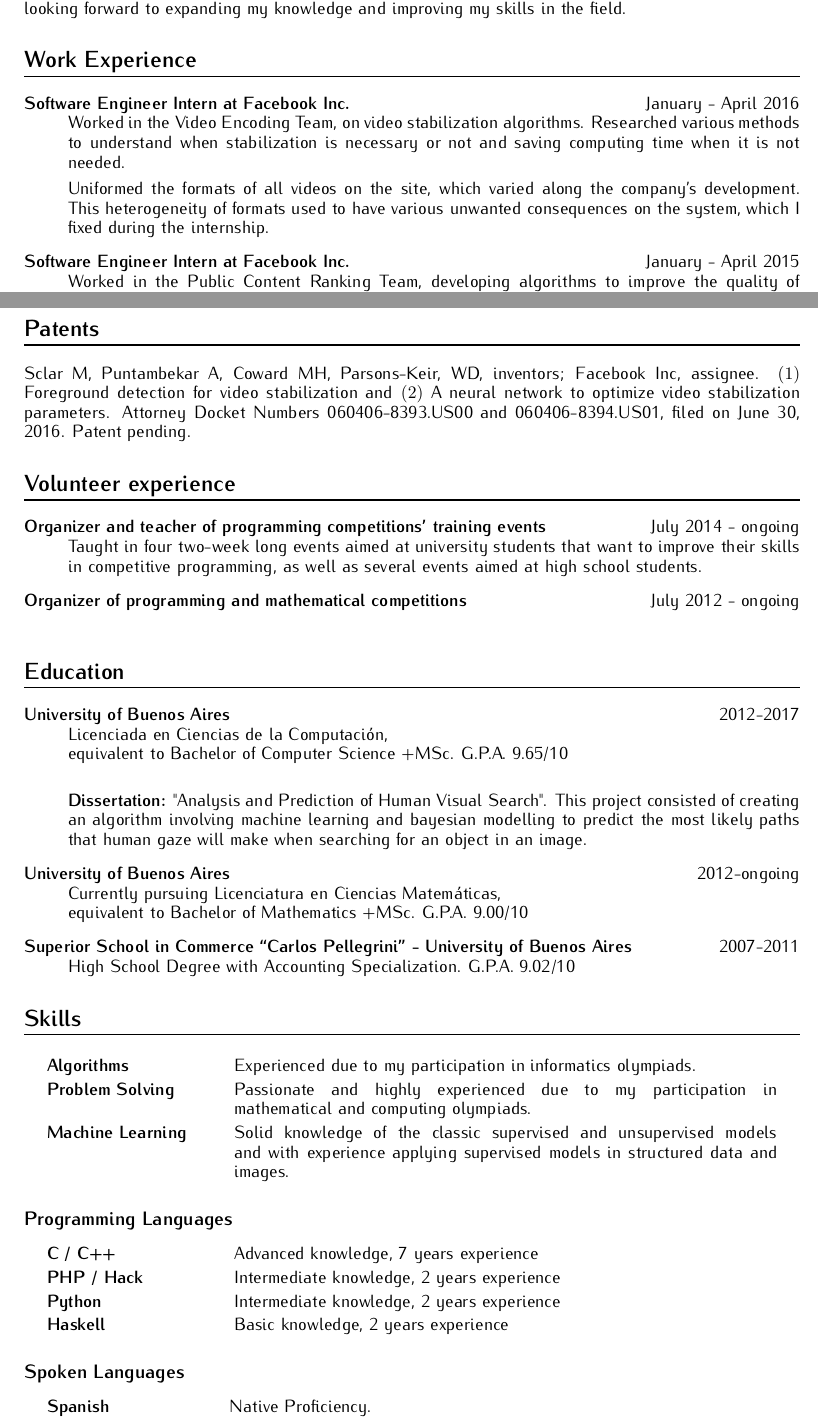
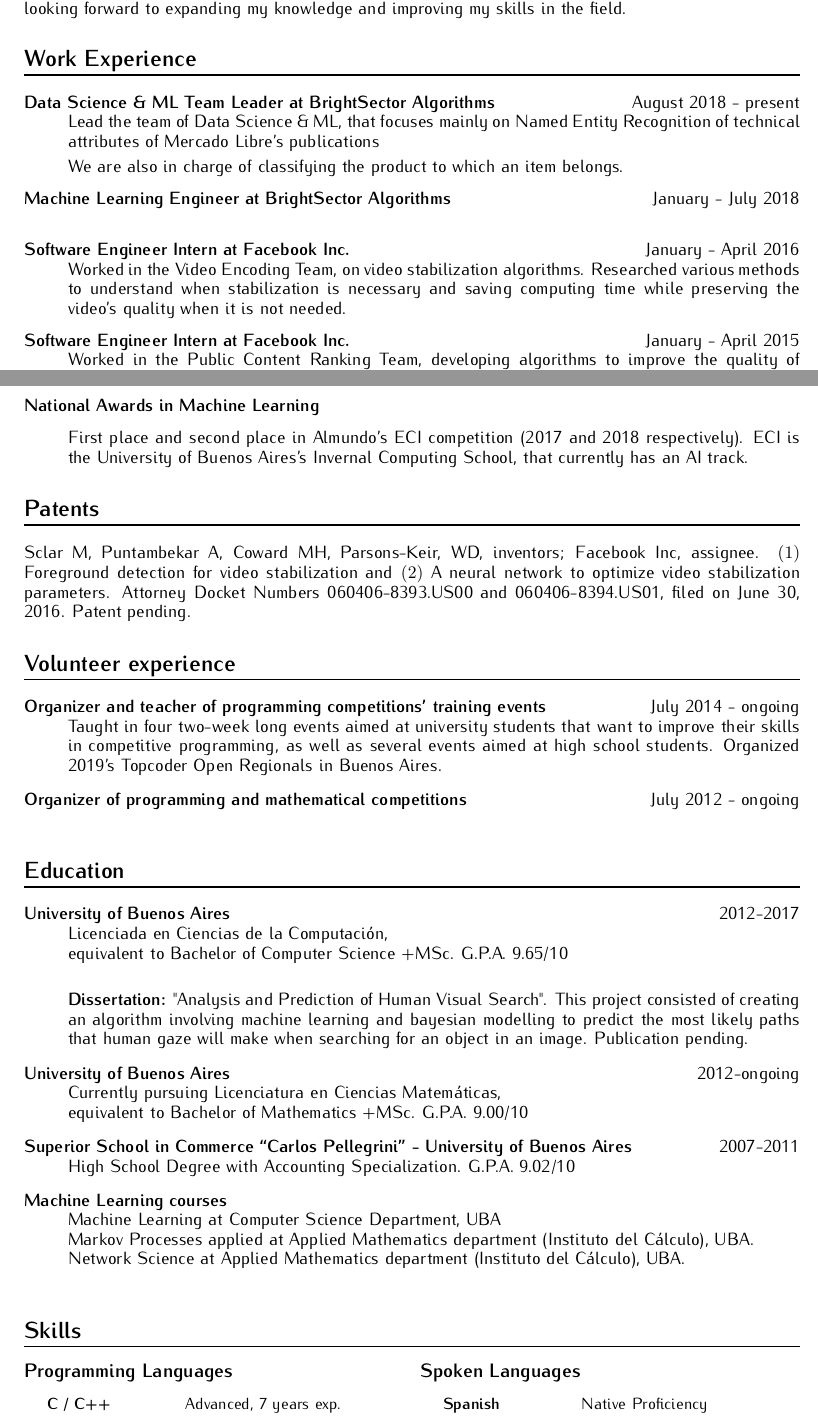
Before and after one commit to msclar/cv, a LaTeX CV (english/Resume.tex): two parts of pages 1 and 2 of 2, joined at a grey line, cut so that both start at the same text. Compiled offline with pdfLaTeX.

Commit message:
Update with more stuff about ML

```diff
--- a/english/Resume.tex
+++ b/english/Resume.tex
@@ -6,6 +6,7 @@
 \usepackage[T1]{fontenc}
 \usepackage[none]{hyphenat}
 \usepackage{color}
+\usepackage{multicol}
 \usepackage[usenames,dvipsnames,svgnames,table]{xcolor}
 \usepackage{graphicx}
 \usepackage{tabularx}
@@ -56,10 +57,21 @@ Computer Scientist, Latin American champion in the 39th ACM-ICPC World Finals, M
 \section* {Work Experience}
 
 \begin{description}
+  \item[Data Science \& ML Team Leader at BrightSector Algorithms] {\hfill August 2018 - present\\
+    Lead the team of Data Science \& ML, that focuses mainly on Named Entity Recognition of technical
+    attributes of Mercado Libre's publications
+
+    We are also in charge of classifying the product to which an item belongs.
+  }
+
+  \item[Machine Learning Engineer at BrightSector Algorithms] {\hfill January - July 2018\\
+%    Research algorithms that recognizes and extracts several named entities from Mercado Libre's publications, such as an item's brand, dimensions, model,
+  }
   \item[Software Engineer Intern at Facebook Inc.] {\hfill January - April 2016\\
-  Worked in the Video Encoding Team, on video stabilization algorithms. Researched various methods to understand when stabilization is necessary or not and saving computing time when it is not needed. %This unnecessary processing can be very prejudicial since they can deform the video and lower its quality.
+  Worked in the Video Encoding Team, on video stabilization algorithms. Researched various methods to
+  understand when stabilization is necessary and saving computing time while preserving the video's quality when it is not needed.
 
-Uniformed the formats of all videos on the site, which varied along the company's development. This heterogeneity of formats used to have various unwanted consequences on the system, which I fixed during the internship.
+  %Uniformed the formats of all videos on the site, which varied along the company's development. This heterogeneity of formats used to have various unwanted consequences on the system, which I fixed during the internship.
 }
 
   \item[Software Engineer Intern at Facebook Inc.] {\hfill January - April 2015\\
@@ -107,2 +118,7 @@ Helped students acquire problem solving techniques and mathematical concepts nec
 \end{itemize}
 
+\subsubsection* {National Awards in Machine Learning} \itemsep.05cm
+\begin{itemize}
+\item[] First place and second place in Almundo's ECI competition (2017 and 2018 respectively). ECI is the University of Buenos Aires's Invernal Computing School, that currently has an AI track.
+\end{itemize}
+
@@ -110,6 +125,8 @@ Helped students acquire problem solving techniques and mathematical concepts nec
 \section* {Patents}
 Sclar M, Puntambekar A, Coward MH, Parsons-Keir, WD, inventors; Facebook Inc,
-assignee. $(1)$ Foreground detection for video stabilization and $(2)$ A neural network to optimize video stabilization parameters. Attorney Docket Numbers 060406-8393.US00 and 060406-8394.US01, filed on June 30, 2016. Patent pending.
+assignee. $(1)$ Foreground detection for video stabilization and $(2)$ A neural network to
+optimize video stabilization parameters. Attorney Docket Numbers 060406-8393.US00
+and 060406-8394.US01, filed on June 30, 2016. Patent pending.
 %(1) FOREGROUND DETECTION FOR VIDEO STABILIZATION (2) A NEURAL NETWORK TO OPTIMIZE VIDEO STABILIZATION PARAMETERS
 % 060406.8393-8394.US01
 % 060406-8393.US00
@@ -119,7 +136,8 @@ assignee. $(1)$ Foreground detection for video stabilization and $(2)$ A neural
 \item[Organizer and teacher of programming competitions' training events] {\hfill July 2014 - ongoing \\
   Taught in four two-week long events aimed at university students that
   want to improve their skills in competitive programming, as well as
-  several events aimed at high school students.
+  several events aimed at high school students. Organized 2019's Topcoder
+  Open Regionals in Buenos Aires.
 }
 \item[Organizer of programming and mathematical competitions] { \hfill July 2012 - ongoing \\
 }
@@ -131,43 +149,57 @@ assignee. $(1)$ Foreground detection for video stabilization and $(2)$ A neural
 	Licenciada en Ciencias de la Computaci\'on, \\
 	equivalent to Bachelor of Computer Science +MSc. G.P.A. 9.65/10 \\
 
-    \textbf{Dissertation:} "Analysis and Prediction of Human Visual Search". This project consisted of creating an algorithm involving machine learning and bayesian modelling to predict the most likely paths that human gaze will make when searching for an object in an image.}
-% \footnote{Expected graduation date.
+    \textbf{Dissertation:} "Analysis and Prediction of Human Visual Search". This project consisted of creating an
+    algorithm involving machine learning and bayesian modelling to predict the most likely paths that
+    human gaze will make when searching for an object in an image. Publication pending.}
+
   \item[University of Buenos Aires]{\hfill 2012-ongoing \\
 	Currently pursuing Licenciatura en Ciencias Matem\'aticas, \\
 	equivalent to Bachelor of Mathematics +MSc. G.P.A. 9.00/10}
 
   \item[Superior School in Commerce ``Carlos Pellegrini'' - University of Buenos Aires] {\hfill 2007-2011 \\
 	High School Degree with Accounting Specialization. G.P.A. 9.02/10}
+
+  \item[Machine Learning courses] { \hfill \\
+    Machine Learning at Computer Science Department, UBA \\ %(Classical supervised models (SVM, NN, EM, KNN)) \\
+    Markov Processes applied at Applied Mathematics department (Instituto del C\'alculo), UBA. \\
+    Network Science at Applied Mathematics department (Instituto del C\'alculo), UBA. \\
+}
+
 \end{description}
+
 
 \section* {Skills}
 
-\begin {tabularx}{\textwidth}{>{\raggedright}>{\bfseries}X p{11.9cm}}
-  Algorithms & Experienced due to my participation in informatics olympiads. \\
-  Problem Solving & Passionate and highly experienced due to my participation in mathematical and computing olympiads. \\
-  Machine Learning & Solid knowledge of the classic supervised and unsupervised models and with experience applying supervised models in structured data and images.
+%\begin {tabularx}{\textwidth}{>{\raggedright}>{\bfseries}X p{11.9cm}}
+%  Algorithms & Experienced due to my participation in informatics olympiads. \\
+%  Problem Solving & Passionate and highly experienced due to my participation in mathematical and computing olympiads. \\
+%  Machine Learning & Solid knowledge of the classic supervised and unsupervised models and with experience applying supervised models in structured data and images.
+%\end {tabularx}
+
+\begin{multicols}{2}
+\subsection* {Programming Languages}
+{\small
+\begin {tabularx}{\textwidth}{>{\hsize=.12\hsize}>{\bfseries}X >{\hsize=.3\hsize}X}
+  C / C++ & Advanced, 7 years exp.\\
+  Python & Upper intermediate, 4 years exp.\\
+  Matlab & Upper intermediate, 3 years exp. \\
+  Java & Intermediate, 2 years exp.\\
+  PHP / Hack & Intermediate, 2 years exp.\\
+  Haskell & Basic, 2 years exp.\\
+  Bash & Basic, 2 years exp.\\
 \end {tabularx}
-
-\subsection* {Programming Languages}
-
-\begin {tabularx}{\textwidth}{>{\raggedright}>{\bfseries}X p{11.9cm}}
-  C / C++ & Advanced knowledge, 7 years experience \\
-  PHP / Hack & Intermediate knowledge, 2 years experience \\
-%  Java & Basic knowledge, 2 years experience \\
-  Python & Intermediate knowledge, 2 years experience \\
-  Haskell & Basic knowledge, 2 years experience \\
-%  \\
-%  \LaTeX & Intermediate knowledge, 4 years experience
+}
+\columnbreak
+\subsection* {Spoken Languages}
+{\small
+\begin {tabularx}{\textwidth}{>{\hsize=.12\hsize}>{\bfseries}X >{\hsize=.3\hsize}X}
+  Spanish & Native Proficiency \\
+  English & Full professional proficiency \\
+  Portuguese & Full professional proficiency \\
+  French & Limited working proficiency
 \end {tabularx}
-
-\subsection* {Spoken Languages}
-
-\begin {tabularx}{\textwidth}{>{\raggedright}>{\bfseries}X p{12cm}}
-  Spanish & Native Proficiency. \\
-  English & Fluent Proficiency, able to use it professionally. \\
-  Portuguese & Fluent Proficiency, able to use it professionally. \\
-  French & Intermediate Proficiency, able to hold an informal conversation.
-\end {tabularx}
+}
+\end{multicols}
 
 \end {document}
```
Also changed, not shown: english/Resume.tex (6 more changed lines).
